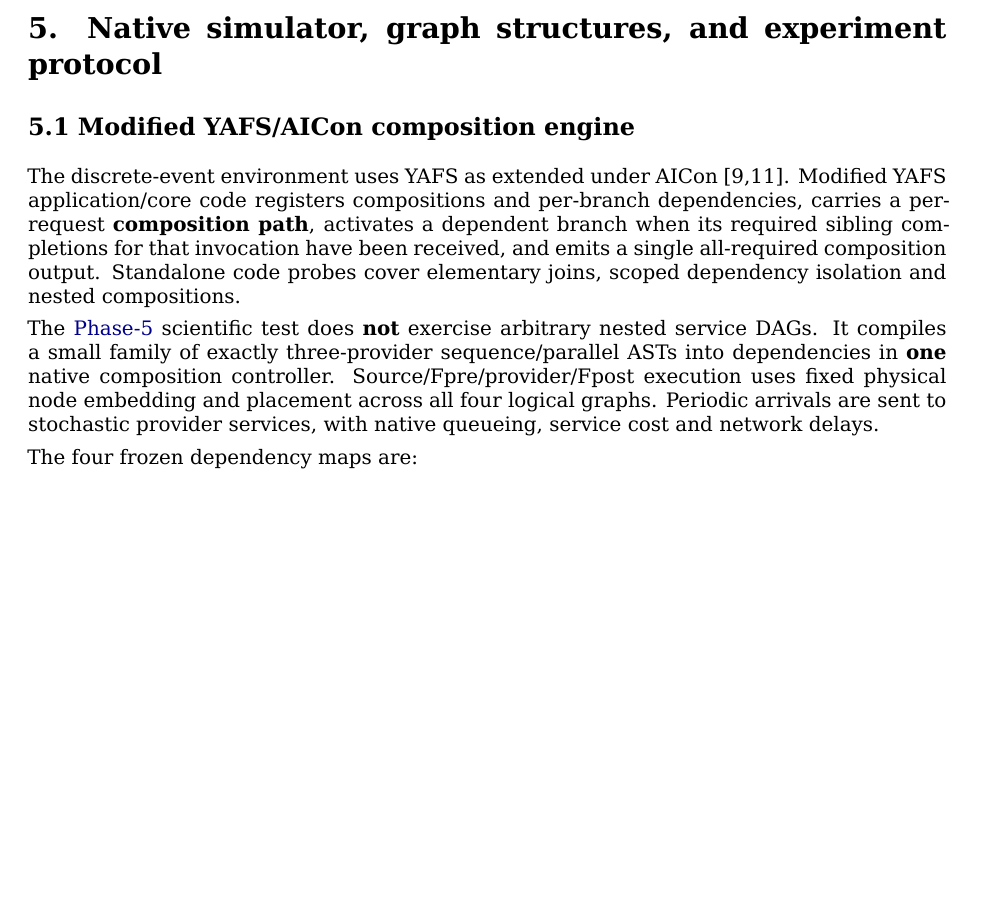
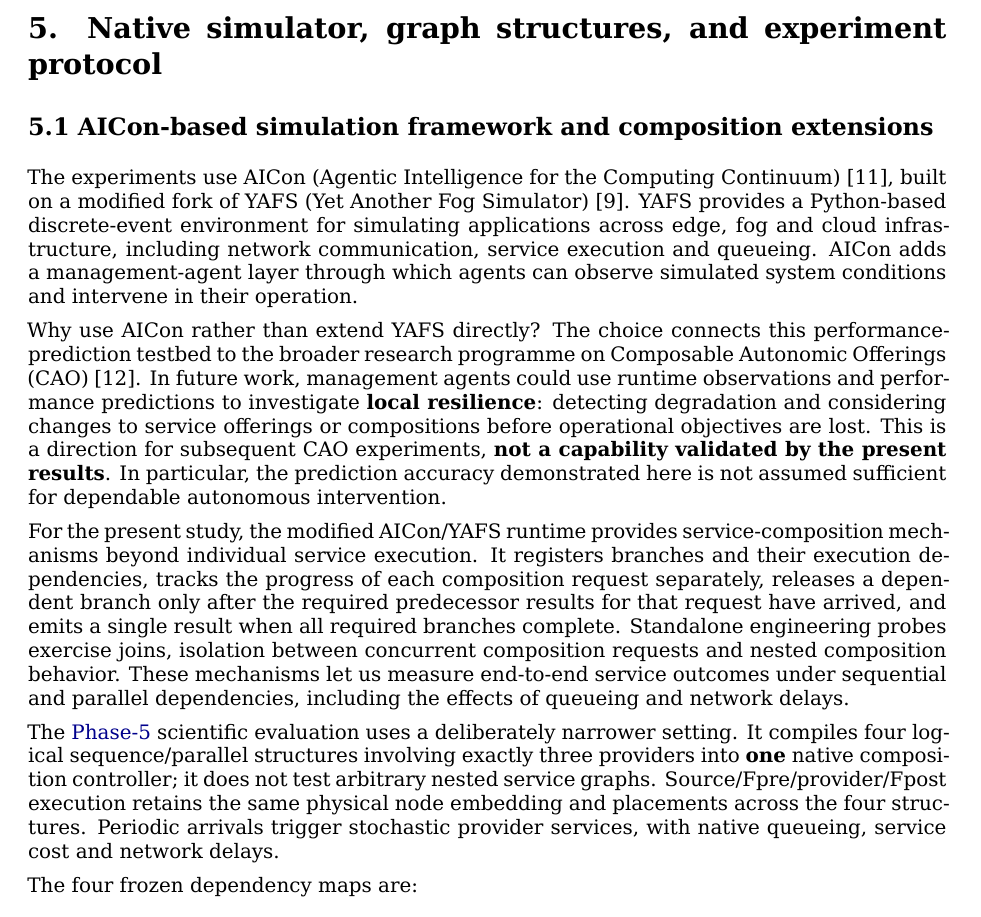
Before and after one commit to ildefons/praise-cao-sim, a LaTeX document (first_science/b1/report/overleaf/main.tex): part of page 12 of 29 before the commit and part of page 12 of 30 after it, cut so that both start at the same text, the shorter picture padded with empty space. Compiled offline with XeLaTeX.

Commit message:
Synchronize CAO-motivated AICon Section 5.1 introduction in LaTeX

```diff
--- a/first_science/b1/report/overleaf/main.tex
+++ b/first_science/b1/report/overleaf/main.tex
@@ -344,11 +344,15 @@
 \section*{5. Native simulator, graph structures, and experiment protocol}
 \addcontentsline{toc}{section}{5. Native simulator, graph structures, and experiment protocol}
 
-\subsection*{5.1 Modified YAFS/AICon composition engine}
+\subsection*{5.1 AICon-based simulation framework and composition extensions}
 
-The discrete-event environment uses YAFS as extended under AICon [9,11]. Modified YAFS application/core code registers compositions and per-branch dependencies, carries a per-request \textbf{composition path}, activates a dependent branch when its required sibling completions for that invocation have been received, and emits a single all-required composition output. Standalone code probes cover elementary joins, scoped dependency isolation and nested compositions.
+The experiments use AICon (Agentic Intelligence for the Computing Continuum) [11], built on a modified fork of YAFS (Yet Another Fog Simulator) [9]. YAFS provides a Python-based discrete-event environment for simulating applications across edge, fog and cloud infrastructure, including network communication, service execution and queueing. AICon adds a management-agent layer through which agents can observe simulated system conditions and intervene in their operation.
 
-The \hyperref[app:experiment-stages]{Phase-5} scientific test does \textbf{not} exercise arbitrary nested service DAGs. It compiles a small family of exactly three-provider sequence/parallel ASTs into dependencies in \textbf{one} native composition controller. Source/Fpre/provider/Fpost execution uses fixed physical node embedding and placement across all four logical graphs. Periodic arrivals are sent to stochastic provider services, with native queueing, service cost and network delays.
+Why use AICon rather than extend YAFS directly? The choice connects this performance-prediction testbed to the broader research programme on Composable Autonomic Offerings (CAO) [12]. In future work, management agents could use runtime observations and performance predictions to investigate \textbf{local resilience}: detecting degradation and considering changes to service offerings or compositions before operational objectives are lost. This is a direction for subsequent CAO experiments, \textbf{not a capability validated by the present results}. In particular, the prediction accuracy demonstrated here is not assumed sufficient for dependable autonomous intervention.
+
+For the present study, the modified AICon/YAFS runtime provides service-composition mechanisms beyond individual service execution. It registers branches and their execution dependencies, tracks the progress of each composition request separately, releases a dependent branch only after the required predecessor results for that request have arrived, and emits a single result when all required branches complete. Standalone engineering probes exercise joins, isolation between concurrent composition requests and nested composition behavior. These mechanisms let us measure end-to-end service outcomes under sequential and parallel dependencies, including the effects of queueing and network delays.
+
+The \hyperref[app:experiment-stages]{Phase-5} scientific evaluation uses a deliberately narrower setting. It compiles four logical sequence/parallel structures involving exactly three providers into \textbf{one} native composition controller; it does not test arbitrary nested service graphs. Source/Fpre/provider/Fpost execution retains the same physical node embedding and placements across the four structures. Periodic arrivals trigger stochastic provider services, with native queueing, service cost and network delays.
 
 The four frozen dependency maps are:
 
```
